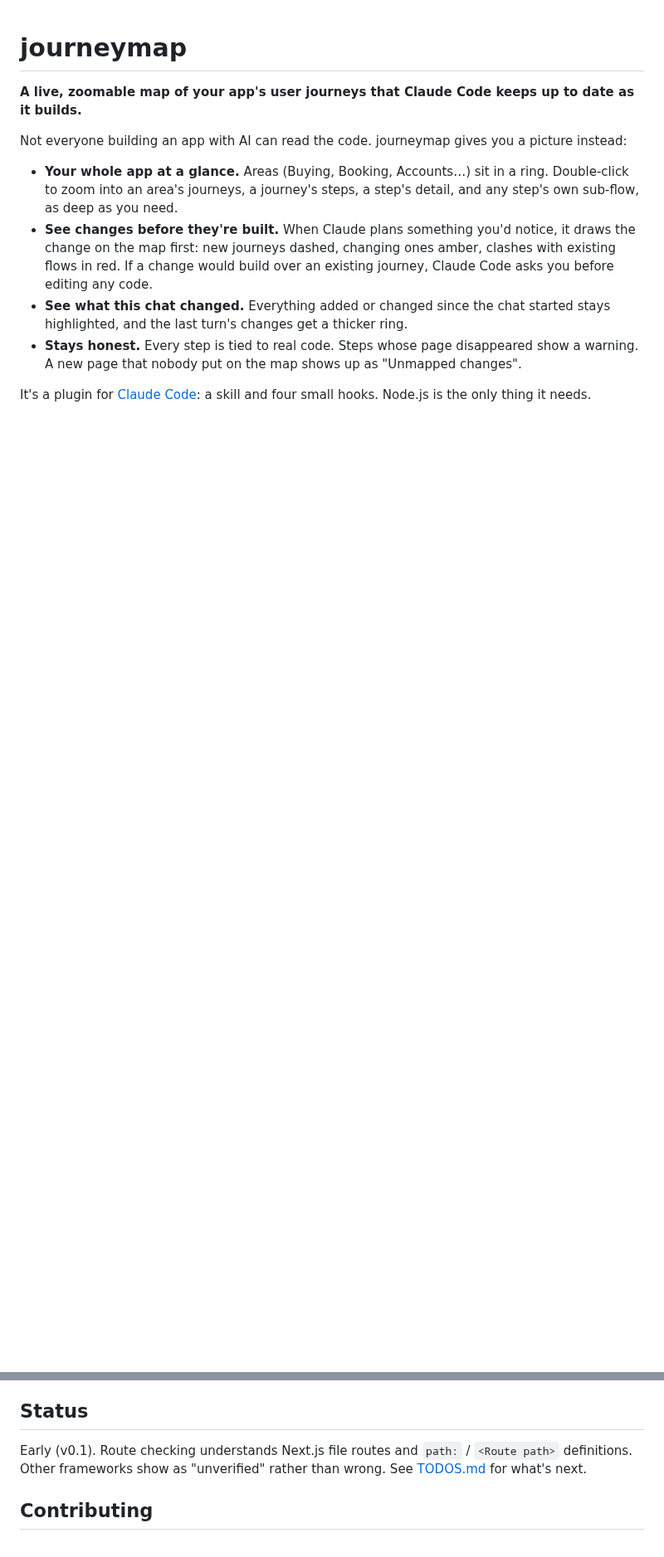
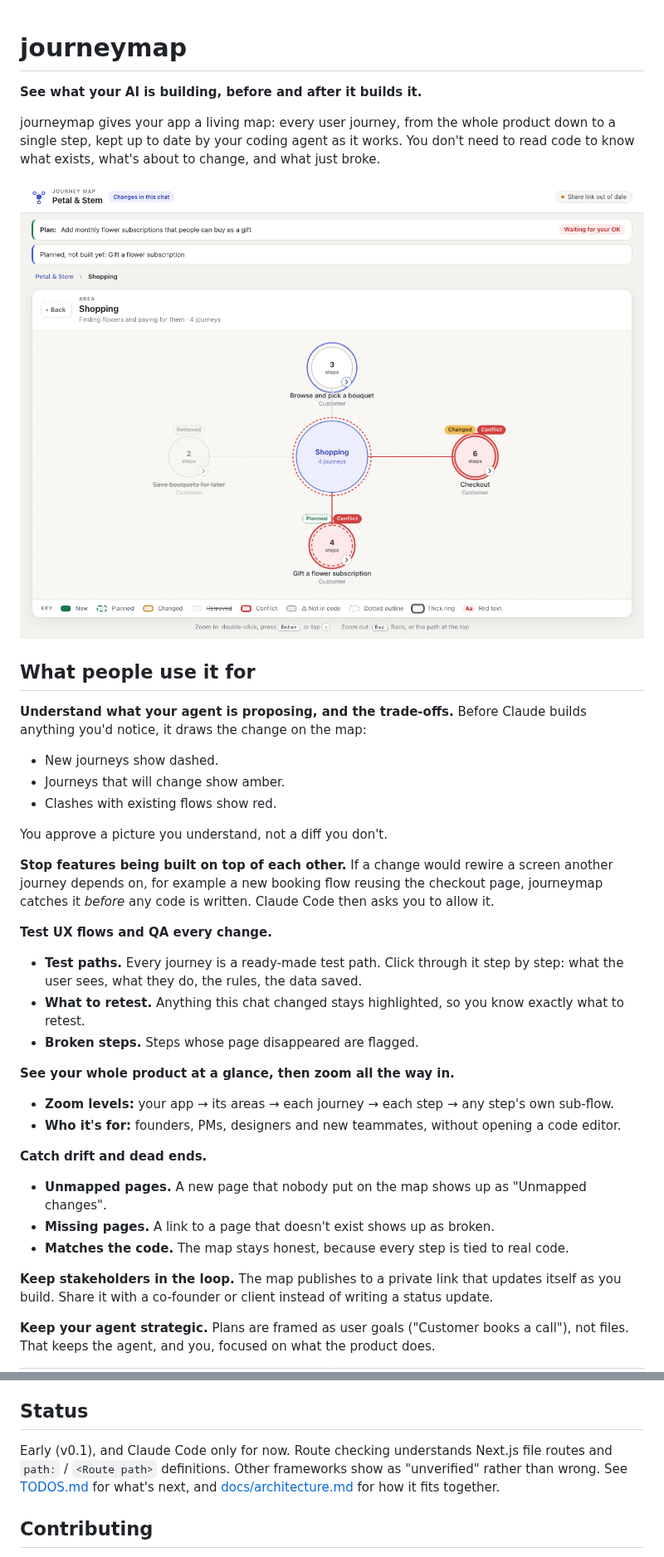
Before and after one commit to Soffritto-Technologies/chefs-table, a Markdown page: README.md, 2 parts joined by grey strips. Shown at 83% size. GitHub-like rendering; pictures changed too: docs/screenshot-area.png (added); blank space fills up the shorter version.

Commit message:
docs: README leads with what people use journeymap for, plus screenshots
Co-Authored-By: Claude Opus 5.5 <noreply@anthropic.com>

```diff
--- a/README.md
+++ b/README.md
@@ -1,12 +1,41 @@
 # journeymap
 
-**A live, zoomable map of your app's user journeys that Claude Code keeps up to date as it builds.**
+**See what your AI is building, before and after it builds it.**
 
-Not everyone building an app with AI can read the code. journeymap gives you a picture instead:
+journeymap gives your app a living map: every user journey, from the whole product down to a single step, kept up to date by your coding agent as it works. You don't need to read code to know what exists, what's about to change, and what just broke.
 
-- **Your whole app at a glance.** Areas (Buying, Booking, Accounts…) sit in a ring. Double-click to zoom into an area's journeys, a journey's steps, a step's detail, and any step's own sub-flow, as deep as you need.
-- **See changes before they're built.** When Claude plans something you'd notice, it draws the change on the map first: new journeys dashed, changing ones amber, clashes with existing flows in red. If a change would build over an existing journey, Claude Code asks you before editing any code.
-- **See what this chat changed.** Everything added or changed since the chat started stays highlighted, and the last turn's changes get a thicker ring.
-- **Stays honest.** Every step is tied to real code. Steps whose page disappeared show a warning. A new page that nobody put on the map shows up as "Unmapped changes".
+![The journey map: an area's journeys in a ring, with a planned journey and a conflict flagged before anything is built](docs/screenshot-area.png)
 
-It's a plugin for [Claude Code](https://claude.com/claude-code): a skill and four small hooks. Node.js is the only thing it needs.
+## What people use it for
+
+**Understand what your agent is proposing, and the trade-offs.**
+Before Claude builds anything you'd notice, it draws the change on the map:
+- New journeys show dashed.
+- Journeys that will change show amber.
+- Clashes with existing flows show red.
+
+You approve a picture you understand, not a diff you don't.
+
+**Stop features being built on top of each other.**
+If a change would rewire a screen another journey depends on, for example a new booking flow reusing the checkout page, journeymap catches it *before* any code is written. Claude Code then asks you to allow it.
+
+**Test UX flows and QA every change.**
+- **Test paths.** Every journey is a ready-made test path. Click through it step by step: what the user sees, what they do, the rules, the data saved.
+- **What to retest.** Anything this chat changed stays highlighted, so you know exactly what to retest.
+- **Broken steps.** Steps whose page disappeared are flagged.
+
+**See your whole product at a glance, then zoom all the way in.**
+- **Zoom levels:** your app → its areas → each journey → each step → any step's own sub-flow.
+- **Who it's for:** founders, PMs, designers and new teammates, without opening a code editor.
+
+**Catch drift and dead ends.**
+- **Unmapped pages.** A new page that nobody put on the map shows up as "Unmapped changes".
+- **Missing pages.** A link to a page that doesn't exist shows up as broken.
+- **Matches the code.** The map stays honest, because every step is tied to real code.
+
+**Keep stakeholders in the loop.**
+The map publishes to a private link that updates itself as you build. Share it with a co-founder or client instead of writing a status update.
+
+**Keep your agent strategic.**
+Plans are framed as user goals ("Customer books a call"), not files. That keeps the agent, and you, focused on what the product does.
+
@@ -68,7 +111,7 @@ Environment variable `JOURNEYMAP_GATE`:
 
 ## Status
 
-Early (v0.1). Route checking understands Next.js file routes and `path:` / `<Route path>` definitions. Other frameworks show as "unverified" rather than wrong. See [TODOS.md](TODOS.md) for what's next.
+Early (v0.1), and Claude Code only for now. Route checking understands Next.js file routes and `path:` / `<Route path>` definitions. Other frameworks show as "unverified" rather than wrong. See [TODOS.md](TODOS.md) for what's next, and [docs/architecture.md](docs/architecture.md) for how it fits together.
 
 ## Contributing
 
```
Also changed, not shown: other parts of README.md (+24 -10 lines), docs/screenshot-app.png (added), docs/screenshot-flow.png (added), 2 other files.
